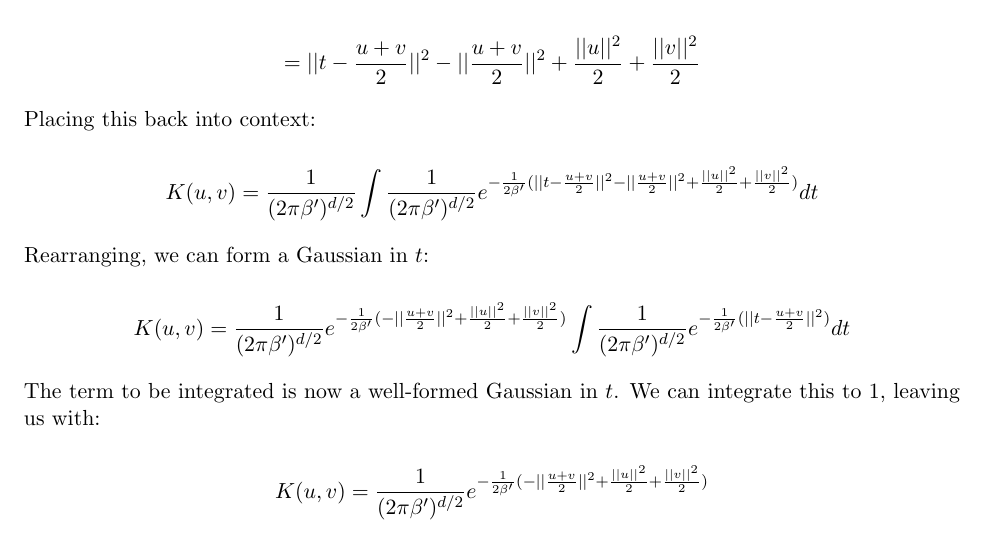
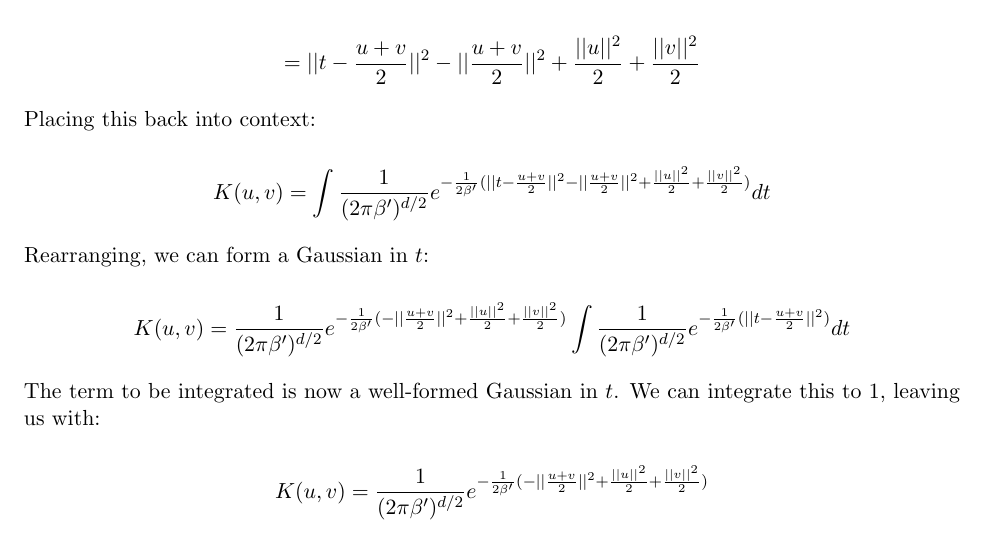
Before and after one commit to AkiraKaneshiro/machine-learning, a LaTeX problem sheet (HW02/HW02.tex): part of page 3 of 11, cut so that both start at the same text. Compiled offline with pdfLaTeX.

Commit message:
fixed error in RBF derivation

```diff
--- a/HW02/HW02.tex
+++ b/HW02/HW02.tex
@@ -219,7 +219,7 @@ Then we complete the square:
 Placing this back into context:
 
 \[
-K(u, v) = \frac{1}{(2\pi\beta^\prime)^{d/2}} \int \frac{1}{(2\pi\beta^\prime)^{d/2}}e^{-\frac{1}{2\beta^\prime}(||t - \frac{u + v}{2}||^2 - ||\frac{u+v}{2}||^2 + \frac{||u||^2}{2} + \frac{||v||^2}{2})} dt
+K(u, v) = \int \frac{1}{(2\pi\beta^\prime)^{d/2}}e^{-\frac{1}{2\beta^\prime}(||t - \frac{u + v}{2}||^2 - ||\frac{u+v}{2}||^2 + \frac{||u||^2}{2} + \frac{||v||^2}{2})} dt
 \]
 
 Rearranging, we can form a Gaussian in $t$:
```
Also changed, not shown: HW02/HW02.tex (2 more changed lines).
